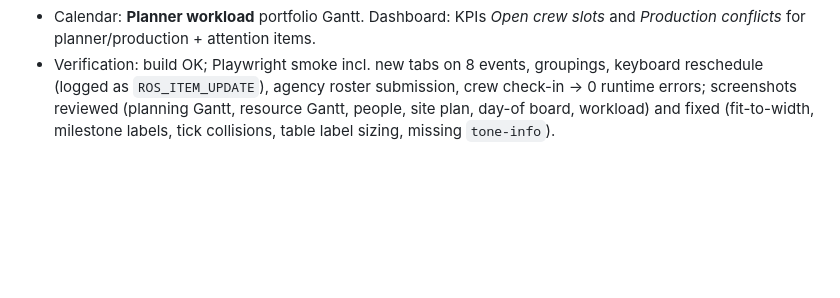
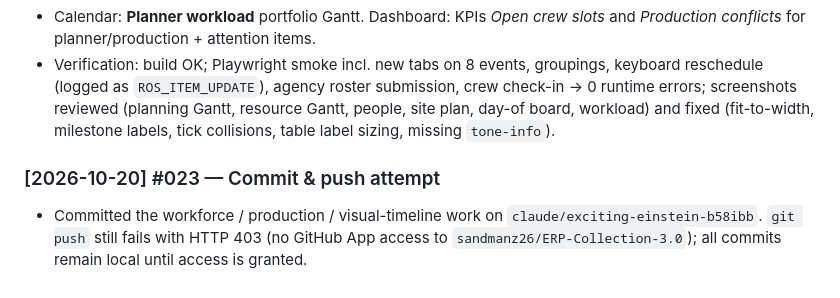
Before and after one commit to sandmanz26/ERP-Collection-3.0, a Markdown page: CONTEXT.md, the part around the change. GitHub-like rendering; blank space fills up the shorter version.

Commit message:
Log push attempt
Co-Authored-By: Claude Opus 5.5 <noreply@anthropic.com>
Claude-Session: https://claude.ai/code/session_01QBdZUhxZEfZmgVrudiGZp5

```diff
--- a/CONTEXT.md
+++ b/CONTEXT.md
@@ -140,3 +140,6 @@ Entry format: `### [YYYY-MM-DD] #NNN — Title` followed by bullets: *Action*, *
 - Day-of: *Crew* check-in tab (scan CRW code, in/out, no-show → alert) + desktop **Live production board** (Gantt with NOW line, drag = shift following items) beside the phone.
 - Calendar: **Planner workload** portfolio Gantt. Dashboard: KPIs *Open crew slots* and *Production conflicts* for planner/production + attention items.
 - Verification: build OK; Playwright smoke incl. new tabs on 8 events, groupings, keyboard reschedule (logged as `ROS_ITEM_UPDATE`), agency roster submission, crew check-in → 0 runtime errors; screenshots reviewed (planning Gantt, resource Gantt, people, site plan, day-of board, workload) and fixed (fit-to-width, milestone labels, tick collisions, table label sizing, missing `tone-info`).
+
+### [2026-10-20] #023 — Commit & push attempt
+- Committed the workforce / production / visual-timeline work on `claude/exciting-einstein-b58ibb`. `git push` still fails with HTTP 403 (no GitHub App access to `sandmanz26/ERP-Collection-3.0`); all commits remain local until access is granted.
```
